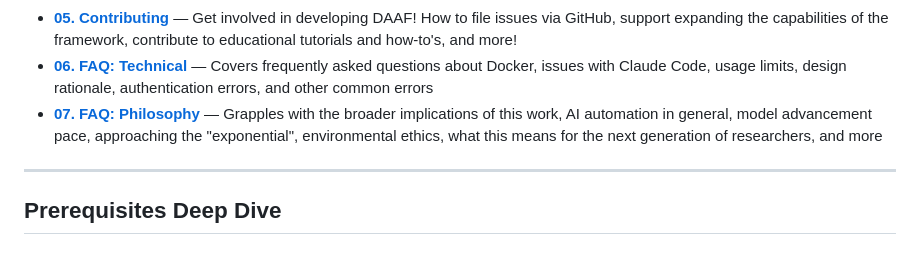
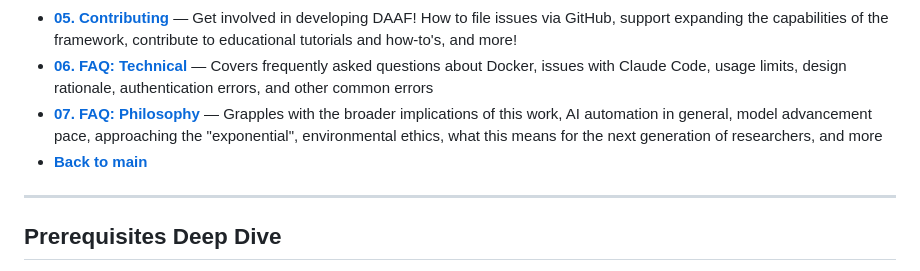
Before and after one commit to DAAF-Contribution-Community/daaf, a Markdown page: user_reference/01_installation_and_quickstart.md, the part around the change. GitHub-like rendering.

Commit message:
Navigation test

```diff
--- a/user_reference/01_installation_and_quickstart.md
+++ b/user_reference/01_installation_and_quickstart.md
@@ -14,6 +14,7 @@ This is the complete installation and setup guide for DAAF. All installation ins
 - [**05. Contributing**](05_contributing.md) — Get involved in developing DAAF! How to file issues via GitHub, support expanding the capabilities of the framework, contribute to educational tutorials and how-to's, and more!
 - [**06. FAQ: Technical**](06_faq_technical.md) — Covers frequently asked questions about Docker, issues with Claude Code, usage limits, design rationale, authentication errors, and other common errors
 - [**07. FAQ: Philosophy**](07_faq_philosophy.md) — Grapples with the broader implications of this work, AI automation in general, model advancement pace, approaching the "exponential", environmental ethics, what this means for the next generation of researchers, and more
+- [**Back to main**](../.)
 
 ---
 
```
